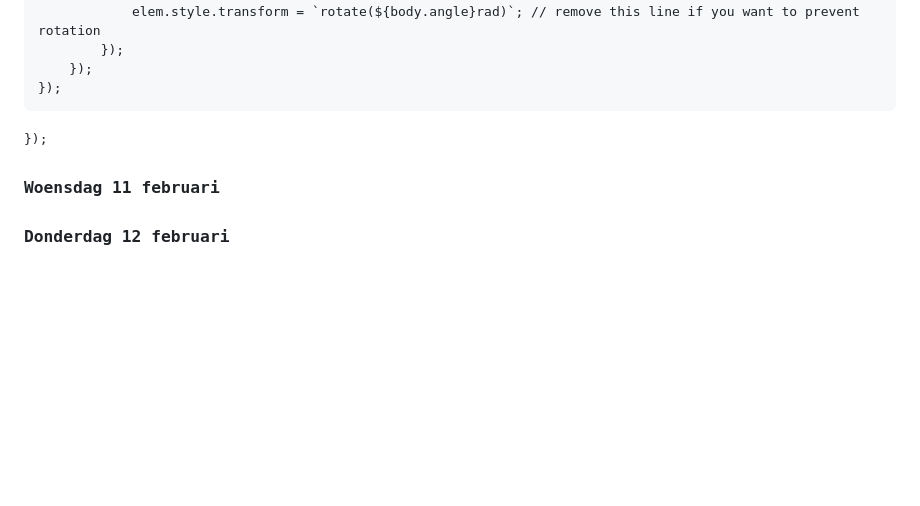
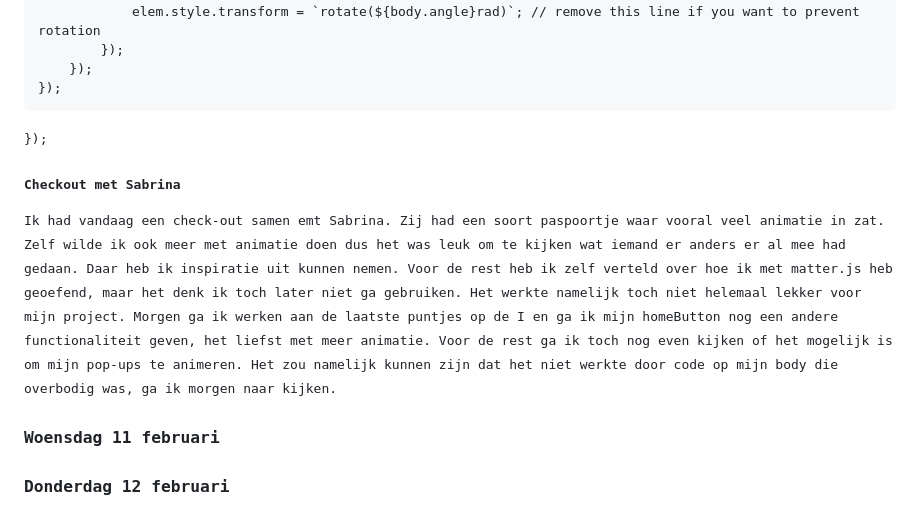
Before and after one commit to Smulvin/Melvin-Web_Sprint0, a Markdown page: README.md, the part around one of its changes. Rendered like a GitHub page; blank space fills up the shorter version.

Commit message:
readme aangevuld

```diff
--- a/README.md
+++ b/README.md
@@ -321,6 +321,9 @@ document.addEventListener('DOMContentLoaded', () => {
 });
 </code>
 
+#### Checkout met Sabrina
+Ik had vandaag een check-out samen emt Sabrina. Zij had een soort paspoortje waar vooral veel animatie in zat. Zelf wilde ik ook meer met animatie doen dus het was leuk om te kijken wat iemand er anders er al mee had gedaan. Daar heb ik inspiratie uit kunnen nemen. Voor de rest heb ik zelf verteld over hoe ik met matter.js heb geoefend, maar het denk ik toch later niet ga gebruiken. Het werkte namelijk toch niet helemaal lekker voor mijn project. Morgen ga ik werken aan de laatste puntjes op de I en ga ik mijn homeButton nog een andere functionaliteit geven, het liefst met meer animatie. Voor de rest ga ik toch nog even kijken of het mogelijk is om mijn pop-ups te animeren. Het zou namelijk kunnen zijn dat het niet werkte door code op mijn body die overbodig was, ga ik morgen naar kijken.
+
 ### Woensdag 11 februari
 
 ### Donderdag 12 februari
```
Also changed, not shown: other parts of README.md (+1 -1 lines).
